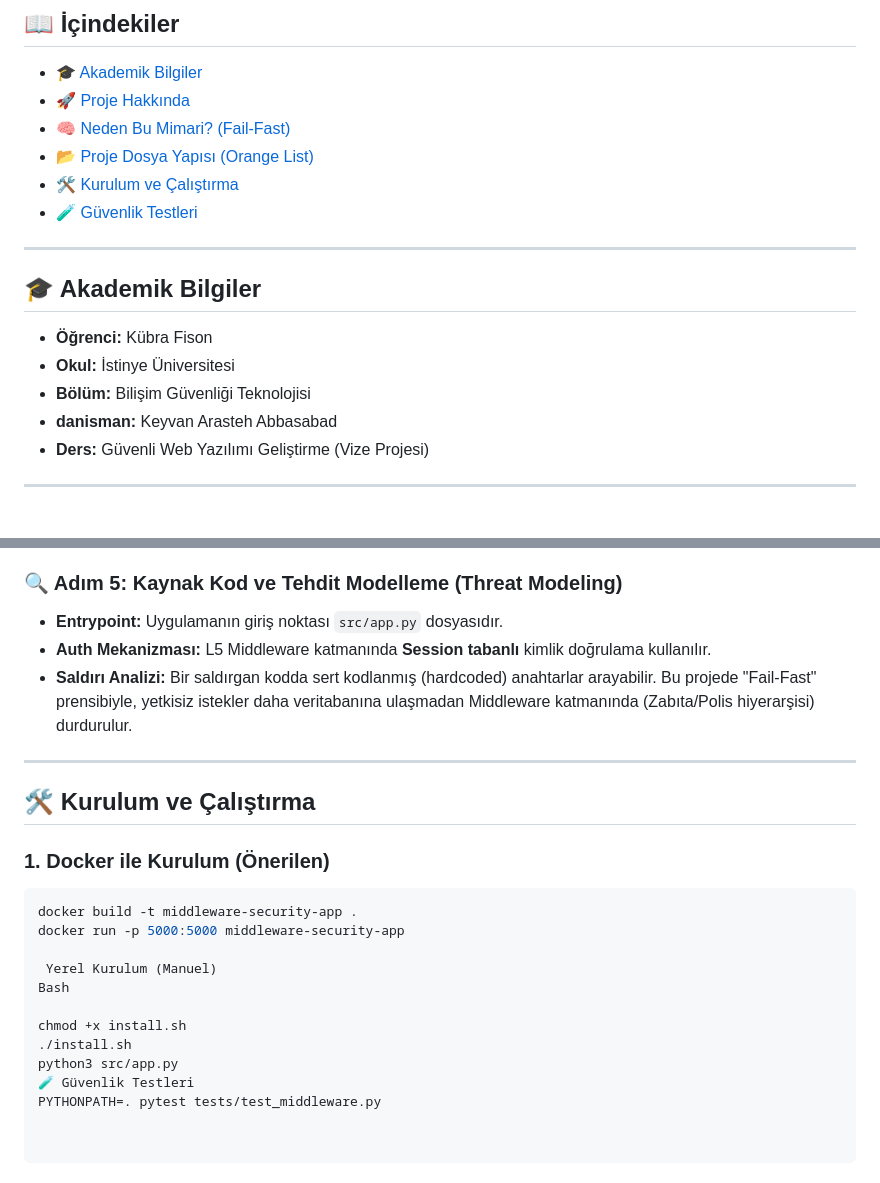
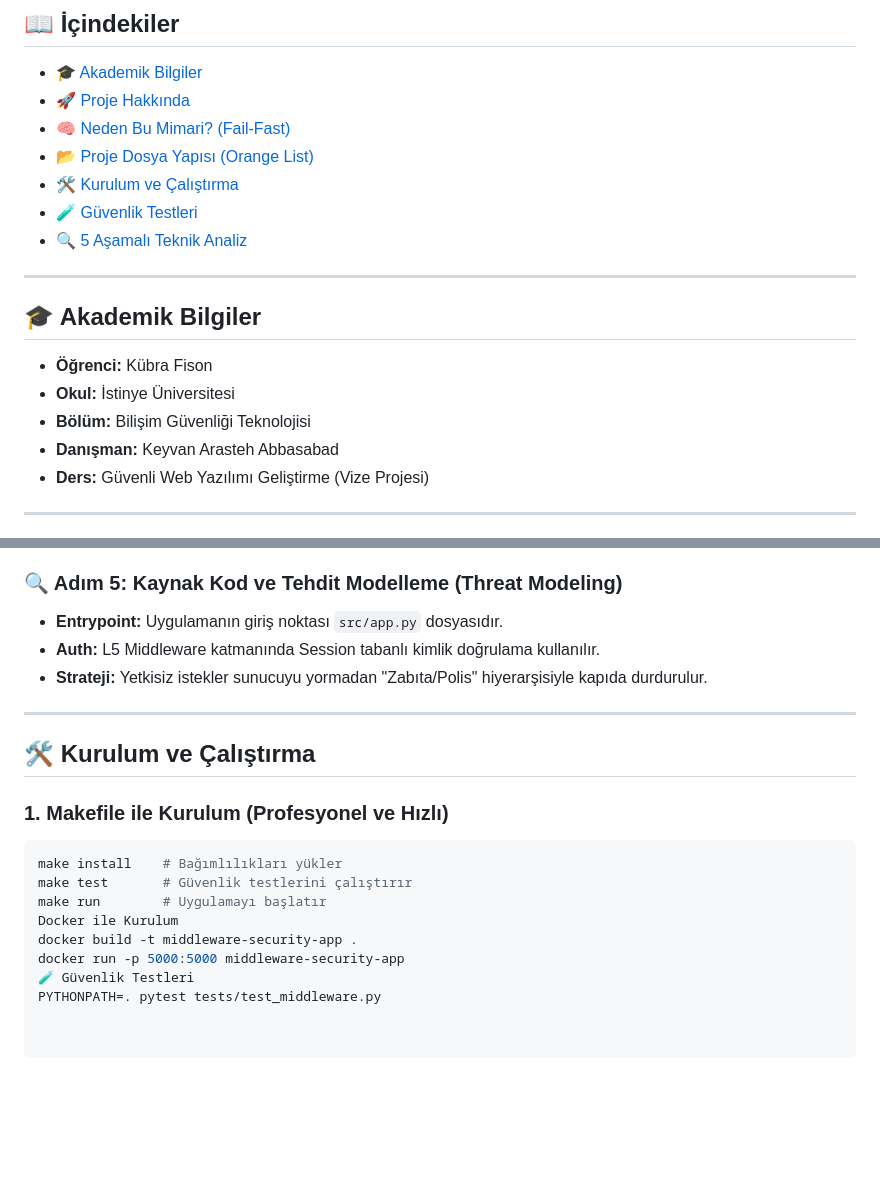
Before and after one commit to Kubra282/Middleware-Security-and-Pihole-Analysis, a Markdown page: README.md, 2 parts joined by grey strips. Drawn GitHub-style; blank space fills up the shorter version.

````diff
--- a/README.md
+++ b/README.md
@@ -20,7 +20,7 @@
 * [📂 Proje Dosya Yapısı (Orange List)](#-proje-dosya-yapısı-orange-list)
 * [🛠️ Kurulum ve Çalıştırma](#-kurulum-ve-çalıştırma)
 * [🧪 Güvenlik Testleri](#-güvenlik-testleri)
-
+* [🔍 5 Aşamalı Teknik Analiz](#-5-aşamalı-teknik-güvenlik-analizi)
 
 ---
 
@@ -28,7 +28,7 @@
 * **Öğrenci:** Kübra Fison
 * **Okul:** İstinye Üniversitesi
 * **Bölüm:** Bilişim Güvenliği Teknolojisi
-* **danisman:** Keyvan Arasteh Abbasabad
+* **Danışman:** Keyvan Arasteh Abbasabad
 * **Ders:** Güvenli Web Yazılımı Geliştirme (Vize Projesi)
 
 ---
@@ -92,24 +87,20 @@ Hocanın belirttiği kriterler çerçevesinde projenin siber güvenlik ve sistem
 
 ### 🔍 Adım 5: Kaynak Kod ve Tehdit Modelleme (Threat Modeling)
 - **Entrypoint:** Uygulamanın giriş noktası `src/app.py` dosyasıdır.
-- **Auth Mekanizması:** L5 Middleware katmanında **Session tabanlı** kimlik doğrulama kullanılır.
-- **Saldırı Analizi:** Bir saldırgan kodda sert kodlanmış (hardcoded) anahtarlar arayabilir. Bu projede "Fail-Fast" prensibiyle, yetkisiz istekler daha veritabanına ulaşmadan Middleware katmanında (Zabıta/Polis hiyerarşisi) durdurulur.
+- **Auth:** L5 Middleware katmanında Session tabanlı kimlik doğrulama kullanılır.
+- **Strateji:** Yetkisiz istekler sunucuyu yormadan "Zabıta/Polis" hiyerarşisiyle kapıda durdurulur.
 
 ---
 
-
 ## 🛠️ Kurulum ve Çalıştırma
 
-### 1. Docker ile Kurulum (Önerilen)
+### 1. Makefile ile Kurulum (Profesyonel ve Hızlı)
 ```bash
+make install    # Bağımlılıkları yükler
+make test       # Güvenlik testlerini çalıştırır
+make run        # Uygulamayı başlatır
+Docker ile Kurulum
 docker build -t middleware-security-app .
 docker run -p 5000:5000 middleware-security-app
-
- Yerel Kurulum (Manuel)
-Bash
-
-chmod +x install.sh
-./install.sh
-python3 src/app.py
 🧪 Güvenlik Testleri
 PYTHONPATH=. pytest tests/test_middleware.py
````
Also changed, not shown: other parts of README.md (+15 -20 lines).
